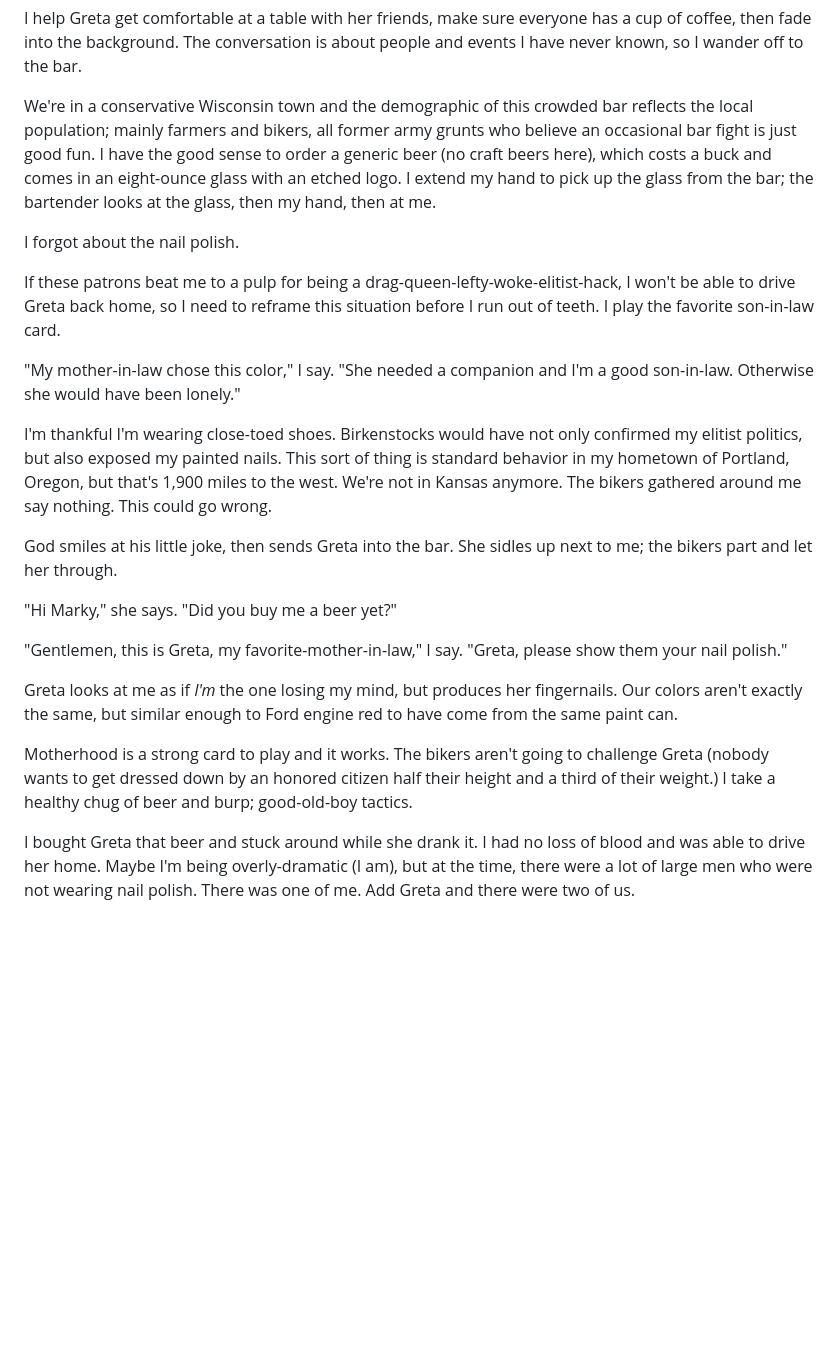
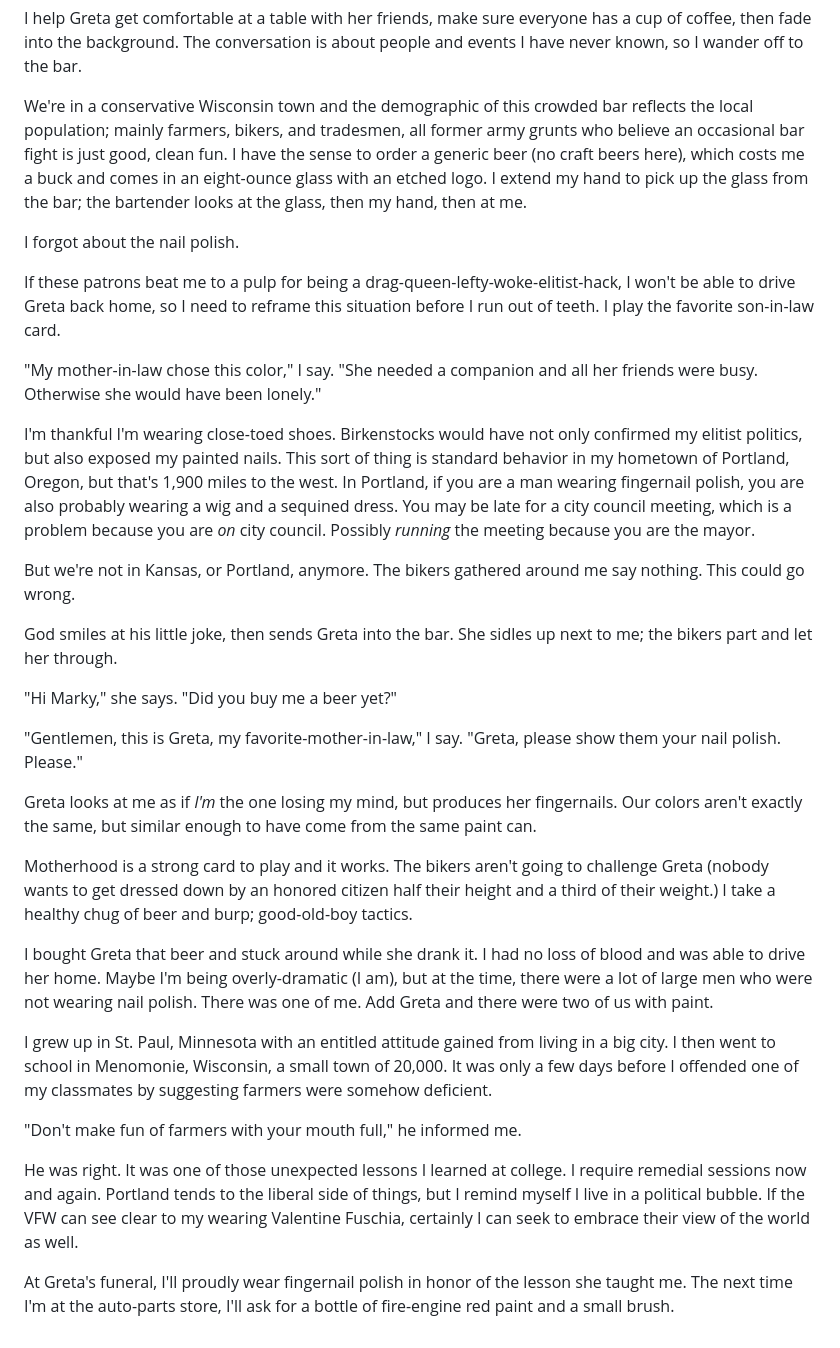
Before and after one commit to mnr/writing-wip, a Markdown page: dimensions_living_book/pedicure.md, the part around one of its changes. Rendered like a GitHub page; blank space fills up the shorter version.

```diff
--- a/dimensions_living_book/pedicure.md
+++ b/dimensions_living_book/pedicure.md
@@ -34,24 +36,34 @@ Three days later, we attend a funeral for a friend of Greta's from her early mar
 
 I help Greta get comfortable at a table with her friends, make sure everyone has a cup of coffee, then fade into the background. The conversation is about people and events I have never known, so I wander off to the bar.
 
-We're in a conservative Wisconsin town and the demographic of this crowded bar reflects the local population; mainly farmers and bikers, all former army grunts who believe an occasional bar fight is just good fun. I have the good sense to order a generic beer (no craft beers here), which costs a buck and comes in an eight-ounce glass with an etched logo. I extend my hand to pick up the glass from the bar; the bartender looks at the glass, then my hand, then at me.
+We're in a conservative Wisconsin town and the demographic of this crowded bar reflects the local population; mainly farmers, bikers, and tradesmen, all former army grunts who believe an occasional bar fight is just good, clean fun. I have the sense to order a generic beer (no craft beers here), which costs me a buck and comes in an eight-ounce glass with an etched logo. I extend my hand to pick up the glass from the bar; the bartender looks at the glass, then my hand, then at me.
 
 I forgot about the nail polish.
 
 If these patrons beat me to a pulp for being a drag-queen-lefty-woke-elitist-hack, I won't be able to drive Greta back home, so I need to reframe this situation before I run out of teeth. I play the favorite son-in-law card.
 
-"My mother-in-law chose this color," I say. "She needed a companion and I'm a good son-in-law. Otherwise she would have been lonely."
+"My mother-in-law chose this color," I say. "She needed a companion and all her friends were busy. Otherwise she would have been lonely."
 
-I'm thankful I'm wearing close-toed shoes. Birkenstocks would have not only confirmed my elitist politics, but also exposed my painted nails. This sort of thing is standard behavior in my hometown of Portland, Oregon, but that's 1,900 miles to the west. We're not in Kansas anymore. The bikers gathered around me say nothing. This could go wrong.
+I'm thankful I'm wearing close-toed shoes. Birkenstocks would have not only confirmed my elitist politics, but also exposed my painted nails. This sort of thing is standard behavior in my hometown of Portland, Oregon, but that's 1,900 miles to the west. In Portland, if you are a man wearing fingernail polish, you are also probably wearing a wig and a sequined dress. You may be late for a city council meeting, which is a problem because you are *on* city council. Possibly *running* the meeting because you are the mayor.
+
+But we're not in Kansas, or Portland, anymore. The bikers gathered around me say nothing. This could go wrong.
 
 God smiles at his little joke, then sends Greta into the bar. She sidles up next to me; the bikers part and let her through.
 
 "Hi Marky," she says. "Did you buy me a beer yet?"
 
-"Gentlemen, this is Greta, my favorite-mother-in-law," I say. "Greta, please show them your nail polish."
+"Gentlemen, this is Greta, my favorite-mother-in-law," I say. "Greta, please show them your nail polish. Please."
 
-Greta looks at me as if *I'm* the one losing my mind, but produces her fingernails. Our colors aren't exactly the same, but similar enough to Ford engine red to have come from the same paint can.
+Greta looks at me as if *I'm* the one losing my mind, but produces her fingernails. Our colors aren't exactly the same, but similar enough to have come from the same paint can.
 
 Motherhood is a strong card to play and it works. The bikers aren't going to challenge Greta (nobody wants to get dressed down by an honored citizen half their height and a third of their weight.) I take a healthy chug of beer and burp; good-old-boy tactics.
 
-I bought Greta that beer and stuck around while she drank it. I had no loss of blood and was able to drive her home. Maybe I'm being overly-dramatic (I am), but at the time, there were a lot of large men who were not wearing nail polish. There was one of me. Add Greta and there were two of us.
+I bought Greta that beer and stuck around while she drank it. I had no loss of blood and was able to drive her home. Maybe I'm being overly-dramatic (I am), but at the time, there were a lot of large men who were not wearing nail polish. There was one of me. Add Greta and there were two of us with paint.
+
+I grew up in St. Paul, Minnesota with an entitled attitude gained from living in a big city. I then went to school in Menomonie, Wisconsin, a small town of 20,000. It was only a few days before I offended one of my classmates by suggesting farmers were somehow deficient.
+
+"Don't make fun of farmers with your mouth full," he informed me.
+
+He was right. It was one of those unexpected lessons I learned at college. I require remedial sessions now and again. Portland tends to the liberal side of things, but I remind myself I live in a political bubble. If the VFW can see clear to my wearing Valentine Fuschia, certainly I can seek to embrace their view of the world as well.
+
+At Greta's funeral, I'll proudly wear fingernail polish in honor of the lesson she taught me. The next time I'm at the auto-parts store, I'll ask for a bottle of fire-engine red paint and a small brush.
```
Also changed, not shown: other parts of dimensions_living_book/pedicure.md (+15 -13 lines).
